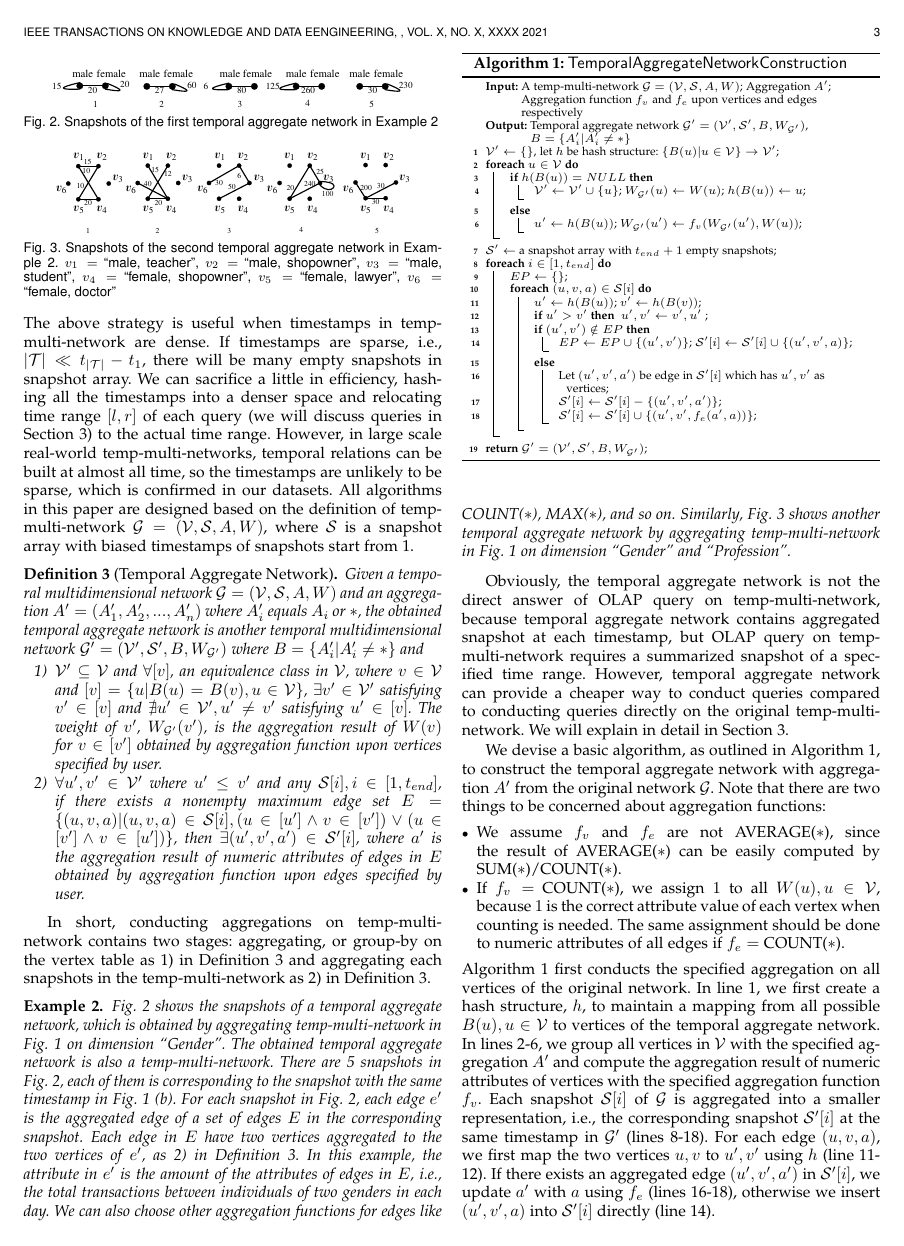
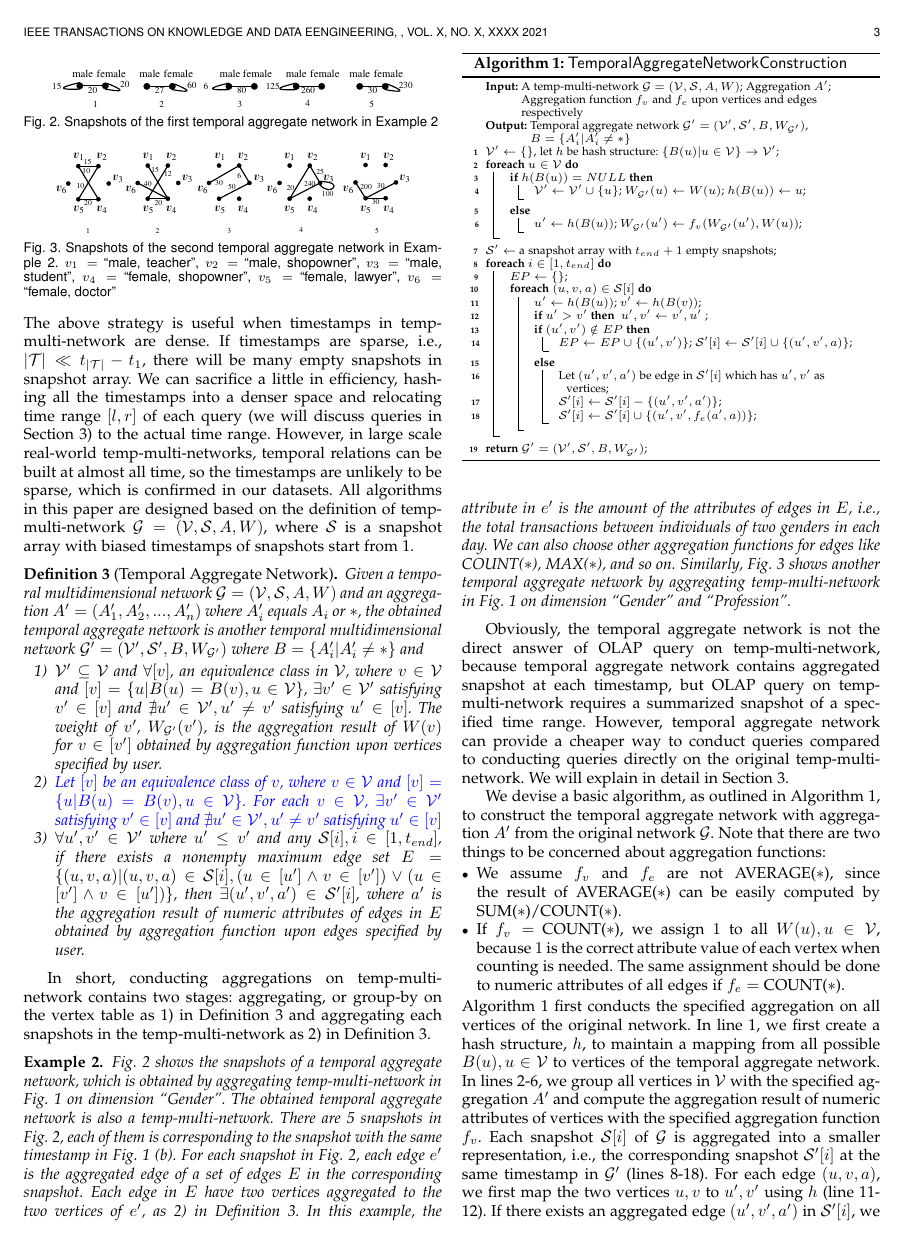
Before and after one commit to bruce1114/temporalgraphcube, a LaTeX paper (TemporalGraphCube/TemporalGraphCube_revision.tex): page 3 of 14 before the commit and page 3 of 15 after it. Compiled offline with pdfLaTeX.

Commit message:
response 1-20

```diff
--- a/TemporalGraphCube/TemporalGraphCube_revision.tex
+++ b/TemporalGraphCube/TemporalGraphCube_revision.tex
@@ -711,6 +711,7 @@ Aggregation, or traditional group-by, is a key operation in data warehouses and
 	Given a temporal multidimensional network $\Gr=(\Vr,\Sr,A,W)$ and an aggregation $A'=(A'_1,A'_2,...,A'_n)$ where $A'_i$ equals $A_i$ or $\ast$, the obtained temporal aggregate network is another temporal multidimensional network $\Gr'=(\Vr',\Sr',B,W_{\Gr'})$ where $B=\{A'_i|A'_i \neq \ast\}$ and
 	\begin{enumerate}
 		\item $\Vr' \subseteq \Vr$ and $\forall [v]$, an equivalence class in $\Vr$, where $ v \in \Vr $ and $[v]=\{u|B(u)=B(v),u \in \Vr\}$, $\exists v' \in \Vr'$ satisfying $v' \in [v]$ and $\nexists u' \in \Vr', u' \neq v'$ satisfying $u' \in [v]$. The weight of $v'$, $W_{\Gr'}(v')$, is the aggregation result of $W(v)$ for $v \in [v']$ obtained by aggregation function upon vertices specified by user.
+		\item \revision{Let $ [v] $ be an equivalence class of $ v $, where $ v \in \Vr $ and $[v]=\{u|B(u)=B(v),u \in \Vr\}$. For each $ v\in \Vr $, $ \exists v' \in \Vr'$ satisfying $v' \in [v]$ and $\nexists u' \in \Vr', u' \neq v'$ satisfying $u' \in [v]$}
 %		\item For any $S'_i$ in $\Sr'$ and each $(u',v',a')$ in $S'_i$, there exists a nonempty maximum edge set $E=\{(u,v,a)|(u,v,a) \in S_i, u \in [u'] \wedge v \in [v']\; or\; u \in [v'] \wedge v \in [u']\}$, $a'$ is the aggregation result of numeric attributes ($a$) of edges in $E$ obtained by aggregation function specified by user.
 		\item $\forall u',v' \in \Vr'$ where $u' \leq v'$ and any $\Sr[i], i \in [1,t_{end}]$, if there exists a nonempty maximum edge set $E=\{(u,v,a)|(u,v,a) \in \Sr[i],(u \in [u'] \wedge v \in [v']) \vee (u \in [v'] \wedge v \in [u']) \}$, then $ \exists (u',v',a') \in \Sr'[i] $, where $a'$ is the aggregation result of numeric attributes of edges in $E$ obtained by aggregation function upon edges specified by user.
 	\end{enumerate}
```
